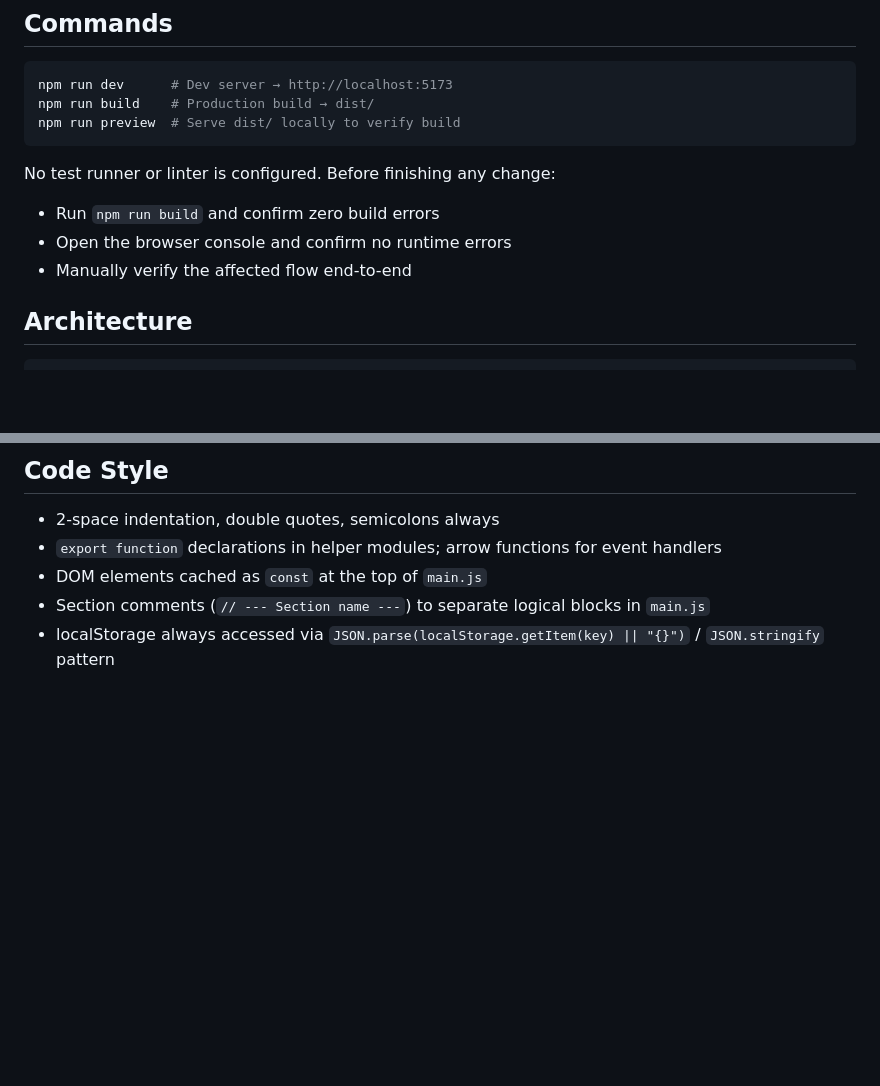
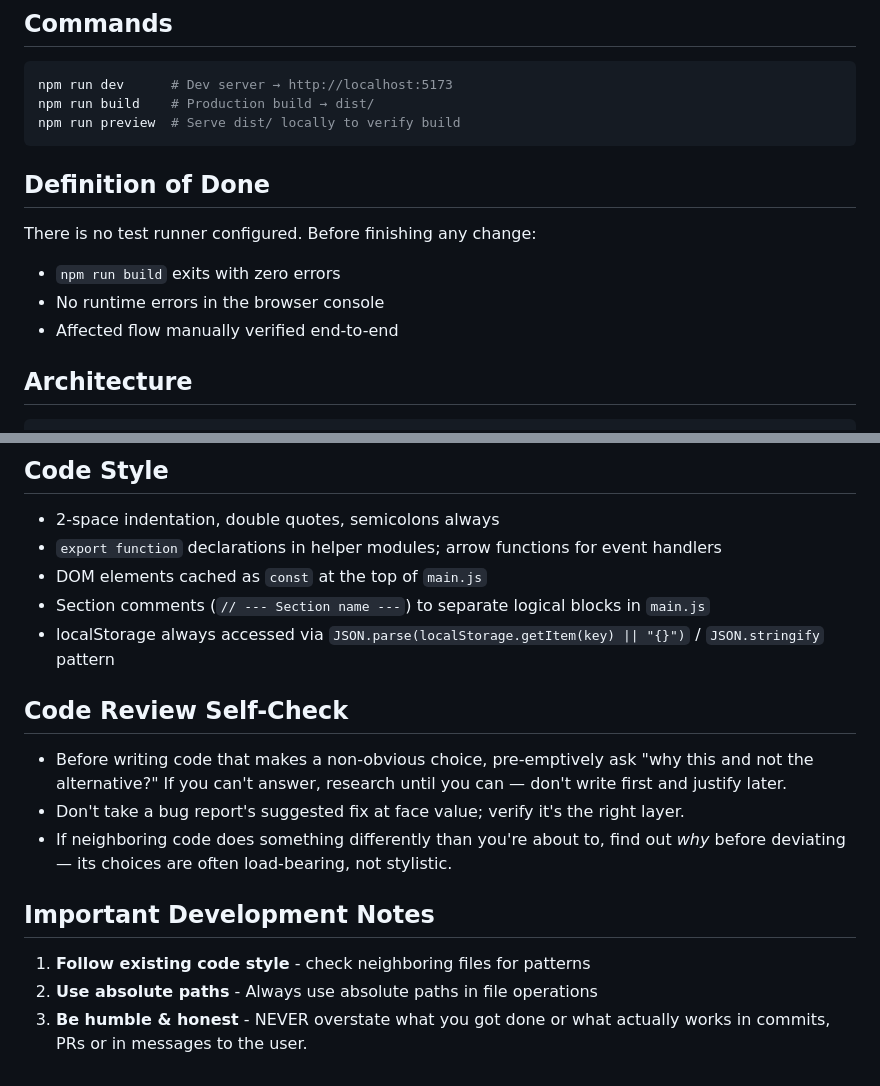
Before and after one commit to JavascriptDon/Yet-Another-URL-Shortener, a Markdown page: CLAUDE.md, 2 parts joined by grey strips. Drawn GitHub-style; blank space fills up the shorter version.

Commit message:
Revise CLAUDE.md with new guidelines and notes
Updated the Definition of Done and added Code Review Self-Check and Important Development Notes sections.

````diff
--- a/CLAUDE.md
+++ b/CLAUDE.md
@@ -77,10 +77,12 @@ npm run build    # Production build → dist/
 npm run preview  # Serve dist/ locally to verify build
 ```
 
-No test runner or linter is configured. Before finishing any change:
-- Run `npm run build` and confirm zero build errors
-- Open the browser console and confirm no runtime errors
-- Manually verify the affected flow end-to-end
+## Definition of Done
+There is no test runner configured. Before finishing any change:
+
+- `npm run build` exits with zero errors
+- No runtime errors in the browser console
+- Affected flow manually verified end-to-end
 
 ## Architecture
 
@@ -100,3 +102,16 @@ Short codes are 6-character random alphanumeric strings. Mappings are stored in
 - DOM elements cached as `const` at the top of `main.js`
 - Section comments (`// --- Section name ---`) to separate logical blocks in `main.js`
 - localStorage always accessed via `JSON.parse(localStorage.getItem(key) || "{}")` / `JSON.stringify` pattern
+
+
+## Code Review Self-Check
+
+- Before writing code that makes a non-obvious choice, pre-emptively ask "why this and not the alternative?" If you can't answer, research until you can — don't write first and justify later.
+- Don't take a bug report's suggested fix at face value; verify it's the right layer.
+- If neighboring code does something differently than you're about to, find out _why_ before deviating — its choices are often load-bearing, not stylistic.
+
+## Important Development Notes
+
+1. **Follow existing code style** - check neighboring files for patterns
+2. **Use absolute paths** - Always use absolute paths in file operations
+3. **Be humble & honest** - NEVER overstate what you got done or what actually works in commits, PRs or in messages to the user.
````
